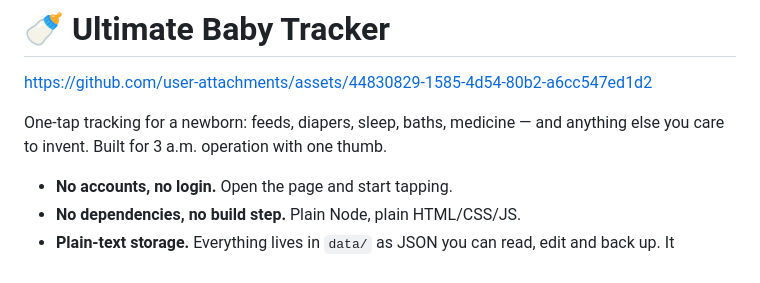
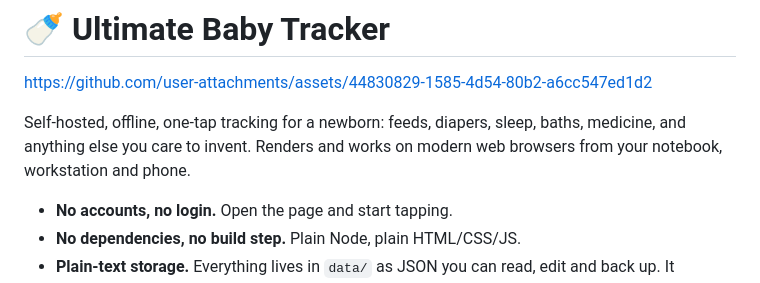
Before and after one commit to fqazzazee/ultimate-baby-tracker, a Markdown page: README.md, the part around the change. GitHub-like rendering.

```diff
--- a/README.md
+++ b/README.md
@@ -4,8 +4,9 @@
 https://github.com/user-attachments/assets/44830829-1585-4d54-80b2-a6cc547ed1d2
 
 
-One-tap tracking for a newborn: feeds, diapers, sleep, baths, medicine — and
-anything else you care to invent. Built for 3 a.m. operation with one thumb.
+Self-hosted, offline, one-tap tracking for a newborn: feeds, diapers, sleep, baths, medicine, and
+anything else you care to invent. Renders and works on modern web browsers from your notebook,
+workstation and phone.
 
 - **No accounts, no login.** Open the page and start tapping.
 - **No dependencies, no build step.** Plain Node, plain HTML/CSS/JS.
```
